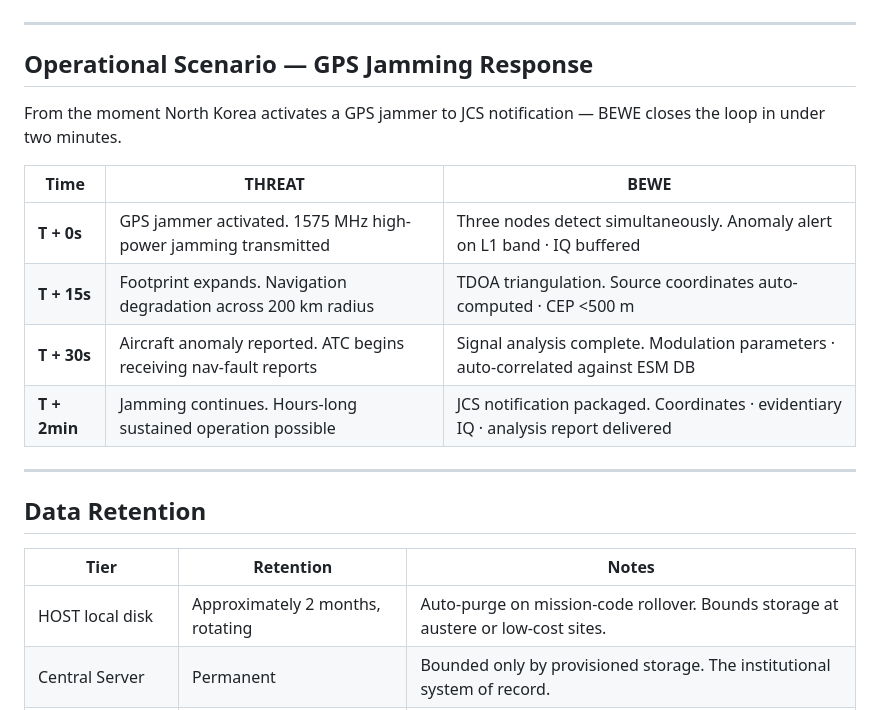
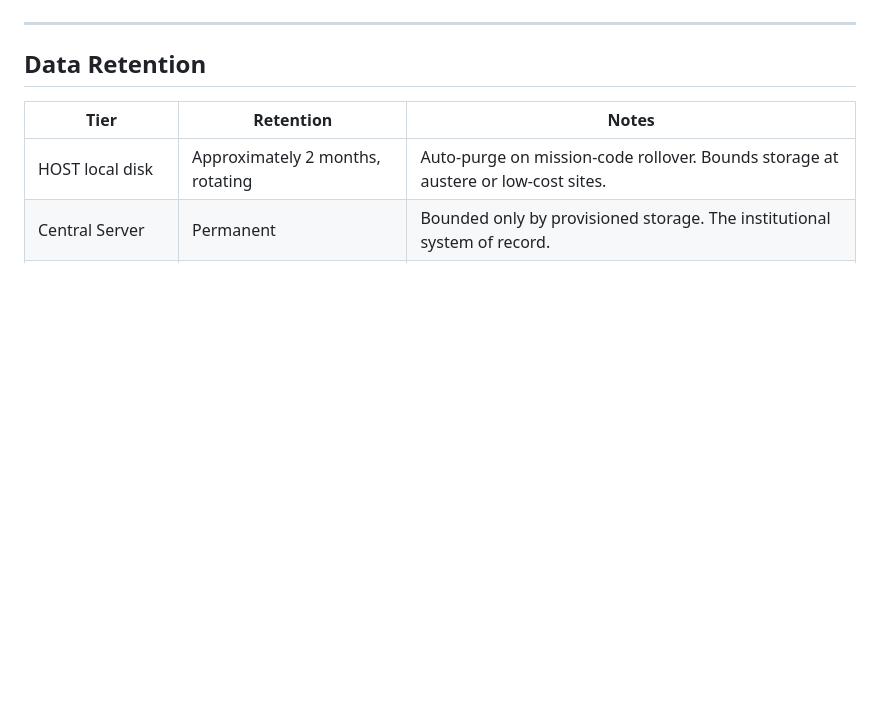
Before and after one commit to 6K5EUQ/BEWE, a Markdown page: README.md, the part around the change. Drawn GitHub-style; blank space fills up the shorter version.

Commit message:
README: remove GPS jamming operational scenario section

```diff
--- a/README.md
+++ b/README.md
@@ -169,19 +169,6 @@ A single analyst's discovery becomes a permanent enterprise asset.
 
 ---
 
-## Operational Scenario — GPS Jamming Response
-
-From the moment North Korea activates a GPS jammer to JCS notification — BEWE closes the loop in under two minutes.
-
-| Time | THREAT | BEWE |
-|---|---|---|
-| **T + 0s** | GPS jammer activated. 1575 MHz high-power jamming transmitted | Three nodes detect simultaneously. Anomaly alert on L1 band · IQ buffered |
-| **T + 15s** | Footprint expands. Navigation degradation across 200 km radius | TDOA triangulation. Source coordinates auto-computed · CEP <500 m |
-| **T + 30s** | Aircraft anomaly reported. ATC begins receiving nav-fault reports | Signal analysis complete. Modulation parameters · auto-correlated against ESM DB |
-| **T + 2min** | Jamming continues. Hours-long sustained operation possible | JCS notification packaged. Coordinates · evidentiary IQ · analysis report delivered |
-
----
-
 ## Data Retention
 
 | Tier | Retention | Notes |
```
